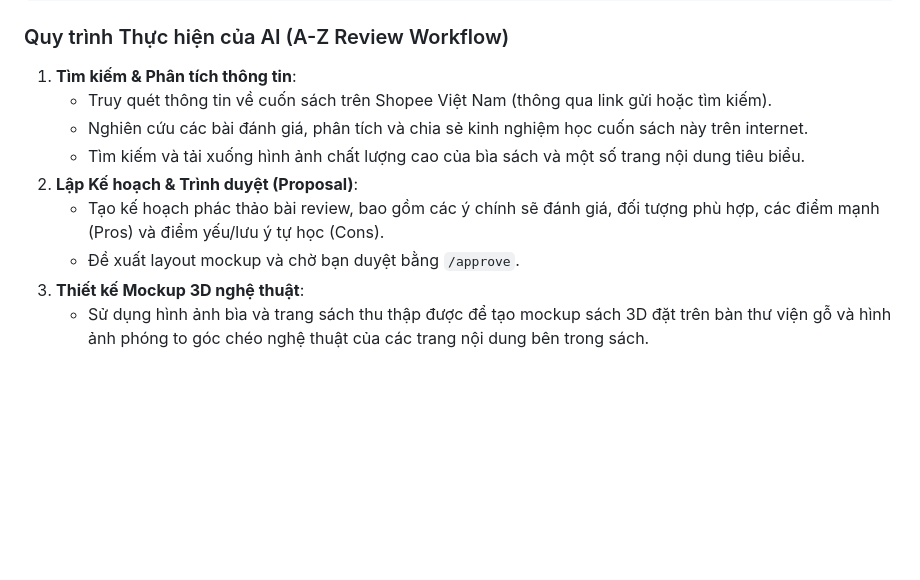
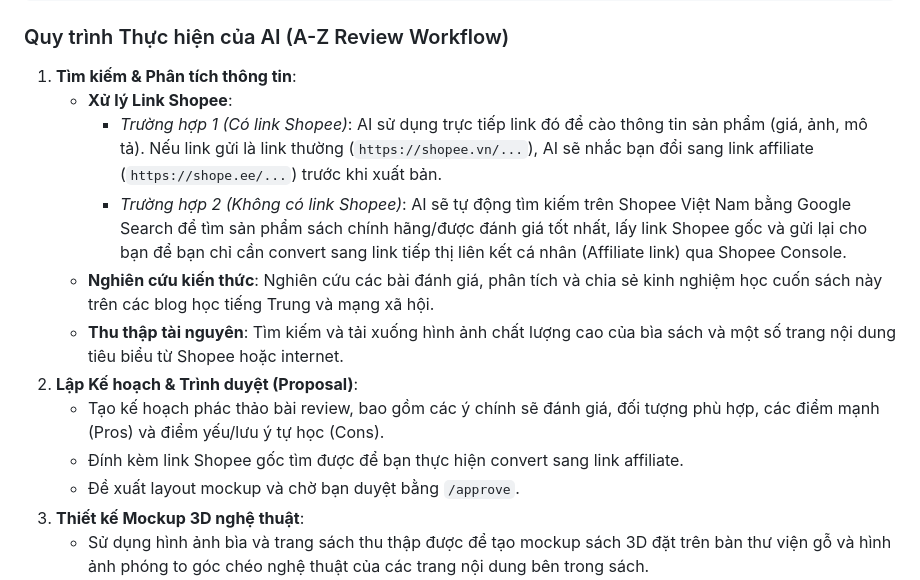
Before and after one commit to lelehoctiengtrung/lelehoctiengtrung.github.io, a Markdown page: docs/documentation_workflow_conventions.md, the part around the change. GitHub-like rendering; blank space fills up the shorter version.

Commit message:
docs: clarify Shopee affiliate link flow in conventions

```diff
--- a/docs/documentation_workflow_conventions.md
+++ b/docs/documentation_workflow_conventions.md
@@ -84,11 +84,14 @@ SKU: [Mã SKU, VD: SACH-BOYA-1]
 ### Quy trình Thực hiện của AI (A-Z Review Workflow)
 
 1. **Tìm kiếm & Phân tích thông tin**:
-   - Truy quét thông tin về cuốn sách trên Shopee Việt Nam (thông qua link gửi hoặc tìm kiếm).
-   - Nghiên cứu các bài đánh giá, phân tích và chia sẻ kinh nghiệm học cuốn sách này trên internet.
-   - Tìm kiếm và tải xuống hình ảnh chất lượng cao của bìa sách và một số trang nội dung tiêu biểu.
+   - **Xử lý Link Shopee**:
+     - *Trường hợp 1 (Có link Shopee)*: AI sử dụng trực tiếp link đó để cào thông tin sản phẩm (giá, ảnh, mô tả). Nếu link gửi là link thường (`https://shopee.vn/...`), AI sẽ nhắc bạn đổi sang link affiliate (`https://shope.ee/...`) trước khi xuất bản.
+     - *Trường hợp 2 (Không có link Shopee)*: AI sẽ tự động tìm kiếm trên Shopee Việt Nam bằng Google Search để tìm sản phẩm sách chính hãng/được đánh giá tốt nhất, lấy link Shopee gốc và gửi lại cho bạn để bạn chỉ cần convert sang link tiếp thị liên kết cá nhân (Affiliate link) qua Shopee Console.
+   - **Nghiên cứu kiến thức**: Nghiên cứu các bài đánh giá, phân tích và chia sẻ kinh nghiệm học cuốn sách này trên các blog học tiếng Trung và mạng xã hội.
+   - **Thu thập tài nguyên**: Tìm kiếm và tải xuống hình ảnh chất lượng cao của bìa sách và một số trang nội dung tiêu biểu từ Shopee hoặc internet.
 2. **Lập Kế hoạch & Trình duyệt (Proposal)**:
    - Tạo kế hoạch phác thảo bài review, bao gồm các ý chính sẽ đánh giá, đối tượng phù hợp, các điểm mạnh (Pros) và điểm yếu/lưu ý tự học (Cons).
+   - Đính kèm link Shopee gốc tìm được để bạn thực hiện convert sang link affiliate.
    - Đề xuất layout mockup và chờ bạn duyệt bằng `/approve`.
 3. **Thiết kế Mockup 3D nghệ thuật**:
    - Sử dụng hình ảnh bìa và trang sách thu thập được để tạo mockup sách 3D đặt trên bàn thư viện gỗ và hình ảnh phóng to góc chéo nghệ thuật của các trang nội dung bên trong sách.
```
